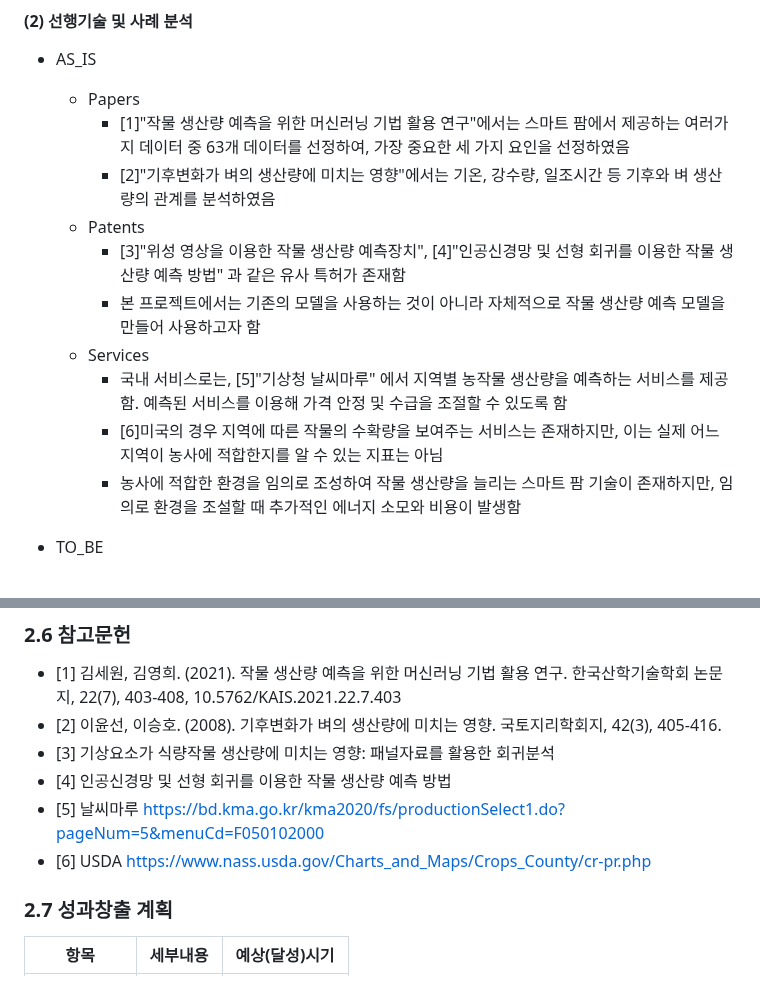
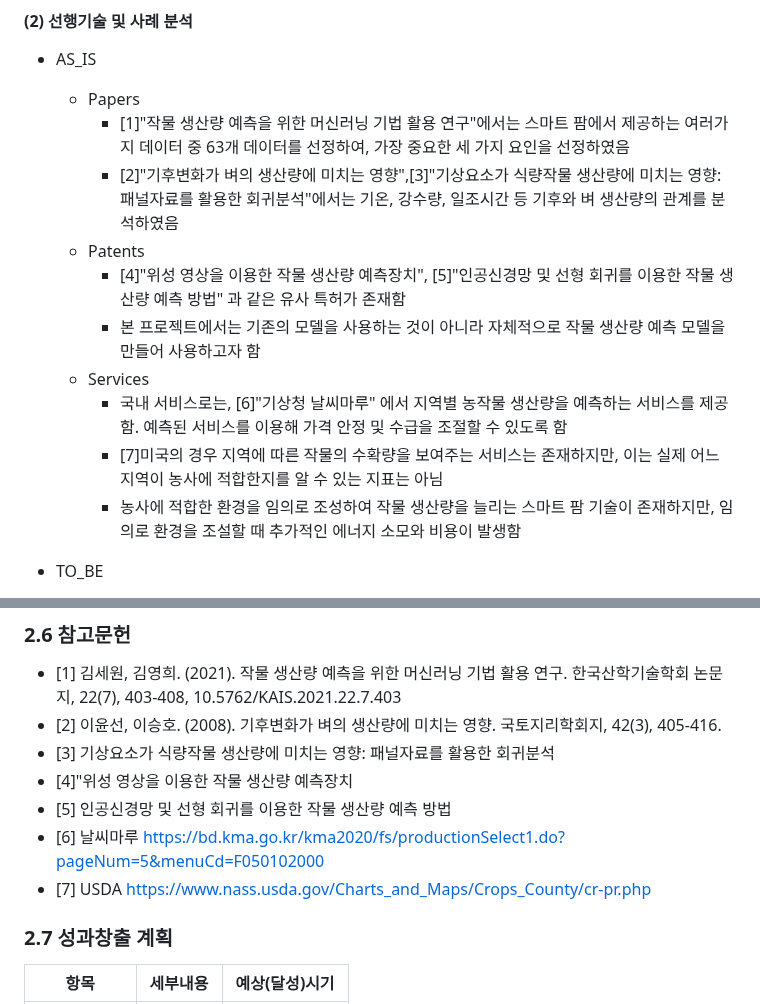
Before and after one commit to CSID-DGU/2024-1-OSSProj-AHA-09, a Markdown page: Doc/1_1_OSSProj_09_Aha_수행계획서.md, 2 parts joined by grey strips. Rendered like a GitHub page.

```diff
--- a/Doc/1_1_OSSProj_09_Aha_수행계획서.md
+++ b/Doc/1_1_OSSProj_09_Aha_수행계획서.md
@@ -40,13 +40,13 @@
 * AS_IS
   * Papers
     * [1]"작물 생산량 예측을 위한 머신러닝 기법 활용 연구"에서는 스마트 팜에서 제공하는 여러가지 데이터 중 63개 데이터를 선정하여, 가장 중요한 세 가지 요인을 선정하였음
-    * [2]"기후변화가 벼의 생산량에 미치는 영향"에서는 기온, 강수량, 일조시간 등 기후와 벼 생산량의 관계를 분석하였음
+    * [2]"기후변화가 벼의 생산량에 미치는 영향",[3]"기상요소가 식량작물 생산량에 미치는 영향: 패널자료를 활용한 회귀분석"에서는 기온, 강수량, 일조시간 등 기후와 벼 생산량의 관계를 분석하였음
   * Patents
-    * [3]"위성 영상을 이용한 작물 생산량 예측장치", [4]"인공신경망 및 선형 회귀를 이용한 작물 생산량 예측 방법" 과 같은 유사 특허가 존재함
+    * [4]"위성 영상을 이용한 작물 생산량 예측장치", [5]"인공신경망 및 선형 회귀를 이용한 작물 생산량 예측 방법" 과 같은 유사 특허가 존재함
     * 본 프로젝트에서는 기존의 모델을 사용하는 것이 아니라 자체적으로 작물 생산량 예측 모델을 만들어 사용하고자 함
   * Services
-    * 국내 서비스로는, [5]"기상청 날씨마루" 에서 지역별 농작물 생산량을 예측하는 서비스를 제공함. 예측된 서비스를 이용해 가격 안정 및 수급을 조절할 수 있도록 함
-    * [6]미국의 경우 지역에 따른 작물의 수확량을 보여주는 서비스는 존재하지만, 이는 실제 어느 지역이 농사에 적합한지를 알 수 있는 지표는 아님
+    * 국내 서비스로는, [6]"기상청 날씨마루" 에서 지역별 농작물 생산량을 예측하는 서비스를 제공함. 예측된 서비스를 이용해 가격 안정 및 수급을 조절할 수 있도록 함
+    * [7]미국의 경우 지역에 따른 작물의 수확량을 보여주는 서비스는 존재하지만, 이는 실제 어느 지역이 농사에 적합한지를 알 수 있는 지표는 아님
     * 농사에 적합한 환경을 임의로 조성하여 작물 생산량을 늘리는 스마트 팜 기술이 존재하지만, 임의로 환경을 조설할 때 추가적인 에너지 소모와 비용이 발생함
 
 * TO_BE
@@ -154,9 +154,10 @@
 * [1] 김세원, 김영희. (2021). 작물 생산량 예측을 위한 머신러닝 기법 활용 연구. 한국산학기술학회 논문지, 22(7), 403-408, 10.5762/KAIS.2021.22.7.403
 * [2] 이윤선, 이승호. (2008). 기후변화가 벼의 생산량에 미치는 영향. 국토지리학회지, 42(3), 405-416.
 * [3] 기상요소가 식량작물 생산량에 미치는 영향: 패널자료를 활용한 회귀분석
-* [4] 인공신경망 및 선형 회귀를 이용한 작물 생산량 예측 방법
-* [5] 날씨마루 https://bd.kma.go.kr/kma2020/fs/productionSelect1.do?pageNum=5&menuCd=F050102000
-* [6] USDA https://www.nass.usda.gov/Charts_and_Maps/Crops_County/cr-pr.php
+* [4]"위성 영상을 이용한 작물 생산량 예측장치
+* [5] 인공신경망 및 선형 회귀를 이용한 작물 생산량 예측 방법
+* [6] 날씨마루 https://bd.kma.go.kr/kma2020/fs/productionSelect1.do?pageNum=5&menuCd=F050102000
+* [7] USDA https://www.nass.usda.gov/Charts_and_Maps/Crops_County/cr-pr.php
 
 ### 2.7 성과창출 계획
 
```
Also changed, not shown: other parts of Doc/1_1_OSSProj_09_Aha_수행계획서.md (+1 -1 lines).
